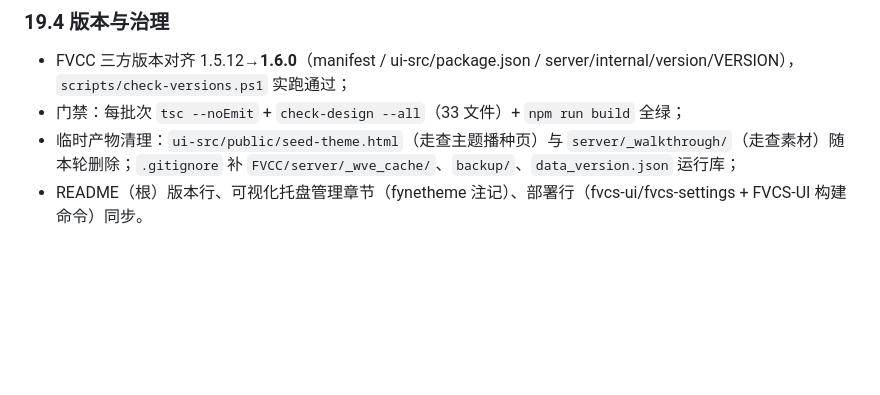
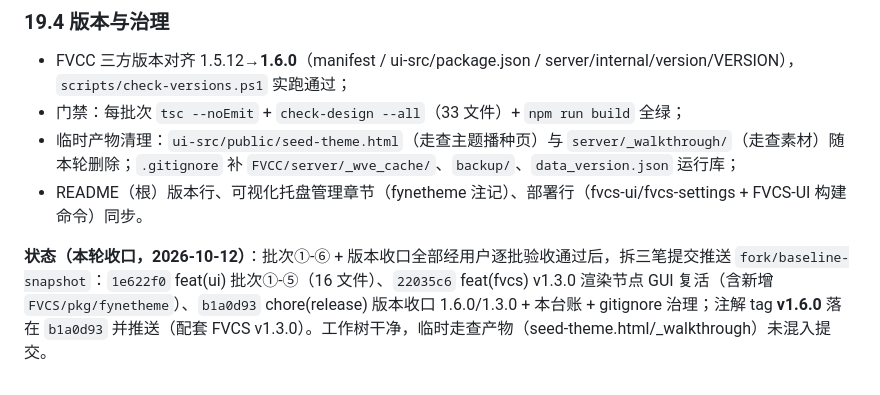
Before and after one commit to hgmmm25/Fnos.VideoConversion, a Markdown page: docs/IMPROVEMENT_LOG.md, the part around the change. GitHub-like rendering; blank space fills up the shorter version.

Commit message:
docs(alignment): 第二十七轮台账补记 v1.6.0 提交推送与 tag 收口状态

```diff
--- a/docs/IMPROVEMENT_LOG.md
+++ b/docs/IMPROVEMENT_LOG.md
@@ -605,3 +605,5 @@ v1.5.11 部署后真机复验：FVCC 提交侧不再 `E_ASSET_MISSING`，任务
 - 门禁：每批次 `tsc --noEmit` + `check-design --all`（33 文件）+ `npm run build` 全绿；
 - 临时产物清理：`ui-src/public/seed-theme.html`（走查主题播种页）与 `server/_walkthrough/`（走查素材）随本轮删除；`.gitignore` 补 `FVCC/server/_wve_cache/`、`backup/`、`data_version.json` 运行库；
 - README（根）版本行、可视化托盘管理章节（fynetheme 注记）、部署行（fvcs-ui/fvcs-settings + FVCS-UI 构建命令）同步。
+
+**状态（本轮收口，2026-10-12）**：批次①-⑥ + 版本收口全部经用户逐批验收通过后，拆三笔提交推送 `fork/baseline-snapshot`：`1e622f0` feat(ui) 批次①-⑤（16 文件）、`22035c6` feat(fvcs) v1.3.0 渲染节点 GUI 复活（含新增 `FVCS/pkg/fynetheme`）、`b1a0d93` chore(release) 版本收口 1.6.0/1.3.0 + 本台账 + gitignore 治理；注解 tag **v1.6.0** 落在 `b1a0d93` 并推送（配套 FVCS v1.3.0）。工作树干净，临时走查产物（seed-theme.html/_walkthrough）未混入提交。
```
